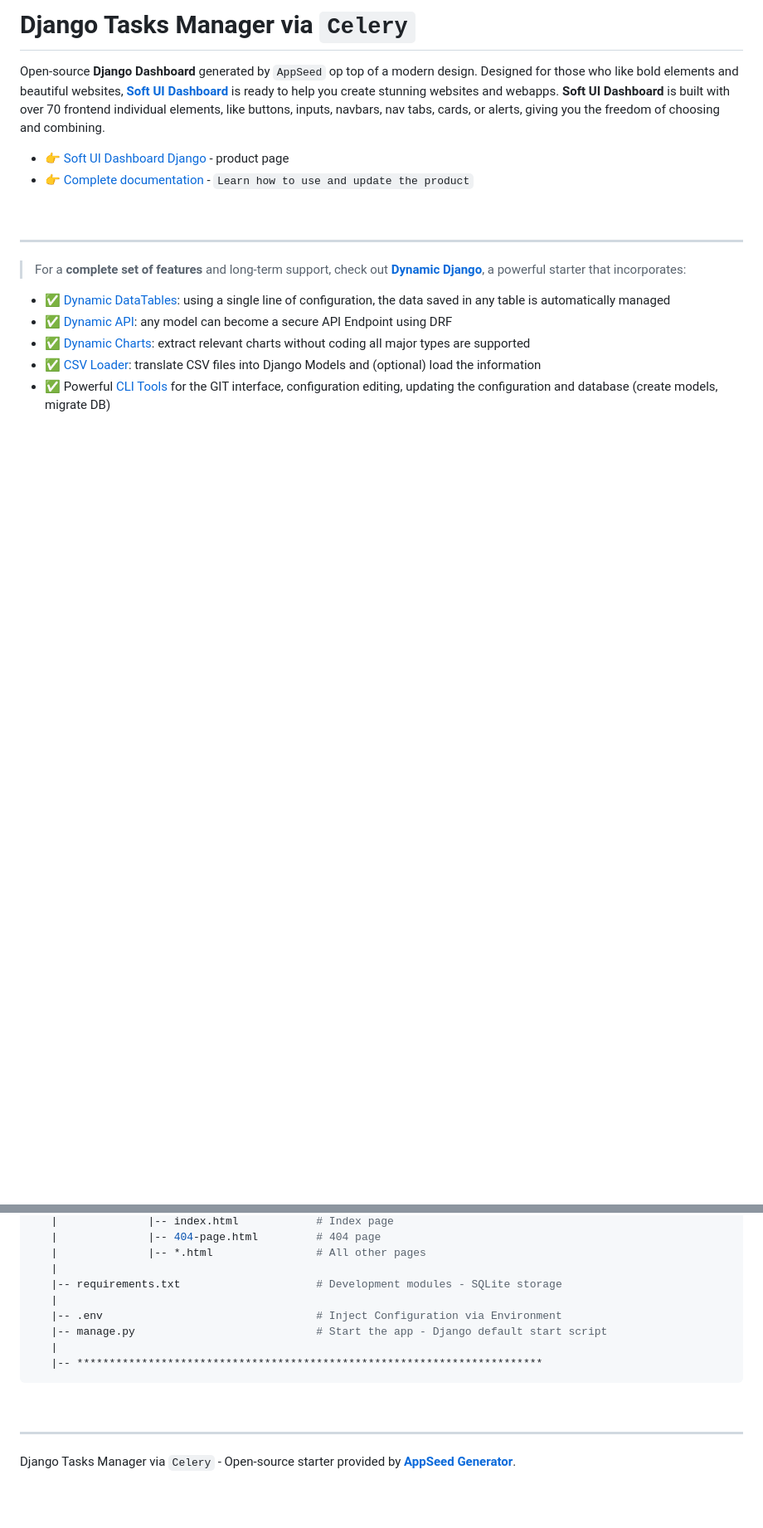
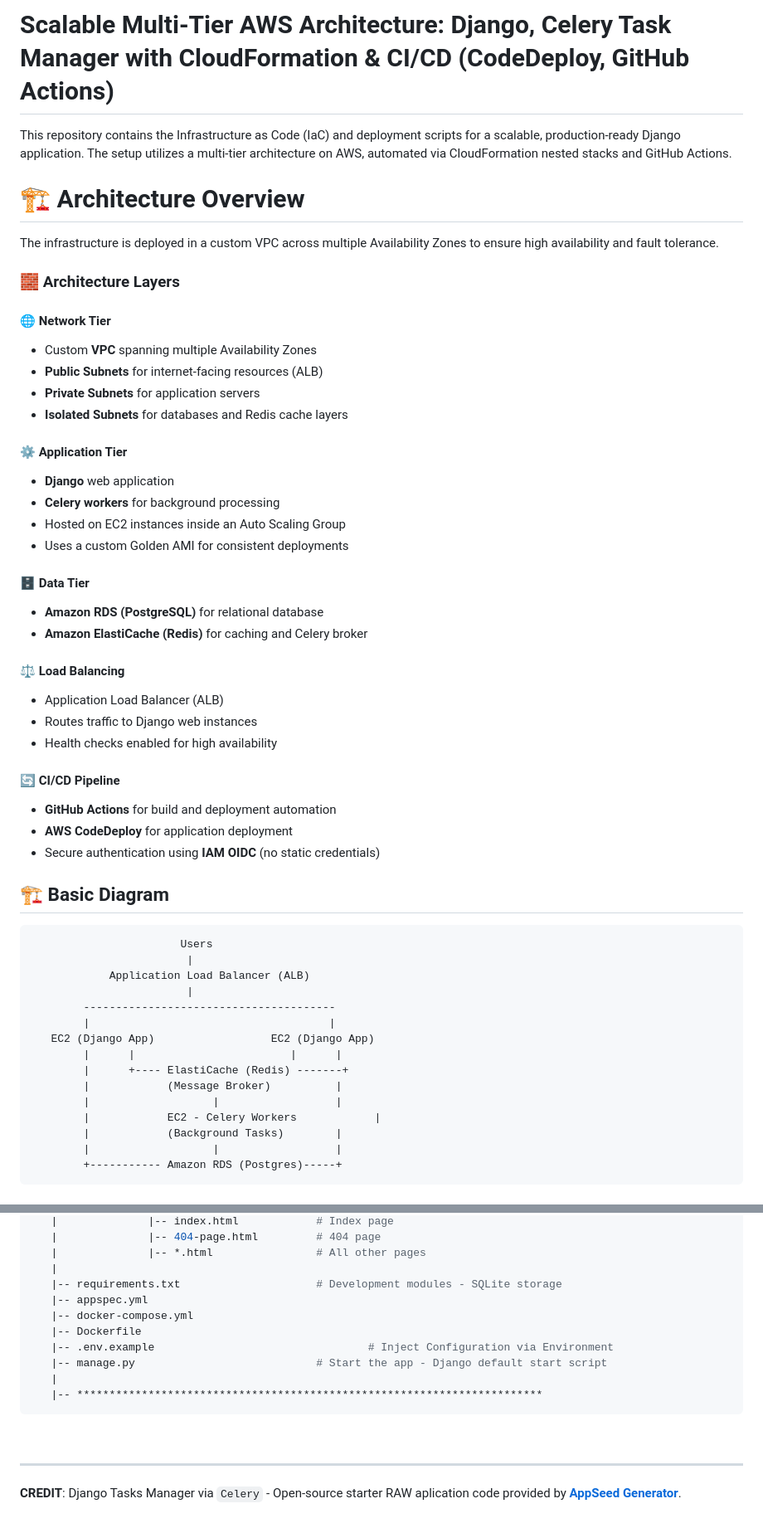
Before and after one commit to kelvinmanavar/django-celery-app-github-action, a Markdown page: README.md, 2 parts joined by grey strips. Shown at 83% size. Drawn GitHub-style; blank space fills up the shorter version.

````diff
--- a/README.md
+++ b/README.md
@@ -1,20 +1,56 @@
-# Django Tasks Manager via `Celery`
+# Scalable Multi-Tier AWS Architecture: Django, Celery Task Manager with CloudFormation & CI/CD (CodeDeploy, GitHub Actions)
 
-Open-source **Django Dashboard** generated by `AppSeed` op top of a modern design. Designed for those who like bold elements and beautiful websites, **[Soft UI Dashboard](https://appseed.us/generator/soft-ui-dashboard/)** is ready to help you create stunning websites and webapps. **Soft UI Dashboard** is built with over 70 frontend individual elements, like buttons, inputs, navbars, nav tabs, cards, or alerts, giving you the freedom of choosing and combining.
+This repository contains the Infrastructure as Code (IaC) and deployment scripts for a scalable, production-ready Django application. The setup utilizes a multi-tier architecture on AWS, automated via CloudFormation nested stacks and GitHub Actions.
 
-- 👉 [Soft UI Dashboard Django](https://appseed.us/product/soft-ui-dashboard/django/) - product page
-- 👉 [Complete documentation](https://docs.appseed.us/products/django-dashboards/soft-ui-dashboard) - `Learn how to use and update the product`
+# 🏗 Architecture Overview
 
-<br />
+The infrastructure is deployed in a custom VPC across multiple Availability Zones to ensure high availability and fault tolerance.
 
----
+### 🧱 Architecture Layers
 
-> For a **complete set of features** and long-term support, check out **[Dynamic Django](https://app-generator.dev/docs/developer-tools/dynamic-django/index.html)**, a powerful starter that incorporates:
+#### 🌐 Network Tier
+- Custom **VPC** spanning multiple Availability Zones
+- **Public Subnets** for internet-facing resources (ALB)
+- **Private Subnets** for application servers
+- **Isolated Subnets** for databases and Redis cache layers
 
-- ✅ [Dynamic DataTables](https://app-generator.dev/docs/developer-tools/dynamic-django/datatables.html): using a single line of configuration, the data saved in any table is automatically managed
-- ✅ [Dynamic API](https://app-generator.dev/docs/developer-tools/dynamic-django/api.html): any model can become a secure API Endpoint using DRF
-- ✅ [Dynamic Charts](https://app-generator.dev/docs/developer-tools/dynamic-django/charts.html): extract relevant charts without coding all major types are supported
-- ✅ [CSV Loader](https://app-generator.dev/docs/developer-tools/dynamic-django/csv-loader.html): translate CSV files into Django Models and (optional) load the information
-- ✅ Powerful [CLI Tools](https://app-generator.dev/docs/developer-tools/dynamic-django/cli.html) for the GIT interface, configuration editing, updating the configuration and database (create models, migrate DB)
+#### ⚙️ Application Tier
+- **Django** web application
+- **Celery workers** for background processing
+- Hosted on EC2 instances inside an Auto Scaling Group
+- Uses a custom Golden AMI for consistent deployments
 
-<br />
+#### 🗄️ Data Tier
+- **Amazon RDS (PostgreSQL)** for relational database
+- **Amazon ElastiCache (Redis)** for caching and Celery broker
+
+#### ⚖️ Load Balancing
+- Application Load Balancer (ALB)
+- Routes traffic to Django web instances
+- Health checks enabled for high availability
+
+#### 🔄 CI/CD Pipeline
+- **GitHub Actions** for build and deployment automation
+- **AWS CodeDeploy** for application deployment
+- Secure authentication using **IAM OIDC** (no static credentials)
+
+## 🏗️ Basic Diagram
+
+```text
+                       Users
+                        |
+            Application Load Balancer (ALB)
+                        |
+        ---------------------------------------
+        |                                     |
+   EC2 (Django App)                  EC2 (Django App)
+        |      |                        |      |
+        |      +---- ElastiCache (Redis) -------+
+        |            (Message Broker)          |
+        |                   |                  |
+        |            EC2 - Celery Workers            |
+        |            (Background Tasks)        |
+        |                   |                  |
+        +----------- Amazon RDS (Postgres)-----+
+```
+
@@ -192,8 +201,10 @@ The project is coded using a simple and intuitive structure presented below:
    |              |-- *.html                # All other pages
    |
    |-- requirements.txt                     # Development modules - SQLite storage
-   |
-   |-- .env                                 # Inject Configuration via Environment
+   |-- appspec.yml
+   |-- docker-compose.yml
+   |-- Dockerfile
+   |-- .env.example                                 # Inject Configuration via Environment
    |-- manage.py                            # Start the app - Django default start script
    |
    |-- ************************************************************************
@@ -202,4 +213,5 @@ The project is coded using a simple and intuitive structure presented below:
 <br />
 
 ---
-Django Tasks Manager via `Celery` - Open-source starter provided by **[AppSeed Generator](https://appseed.us/generator/)**.
+**CREDIT**:
+Django Tasks Manager via `Celery` - Open-source starter RAW aplication code provided by **[AppSeed Generator](https://appseed.us/generator/)**.
````
Also changed, not shown: other parts of README.md (+89 -116 lines), LOCALSETUP.md (added, +124 -0 lines).
